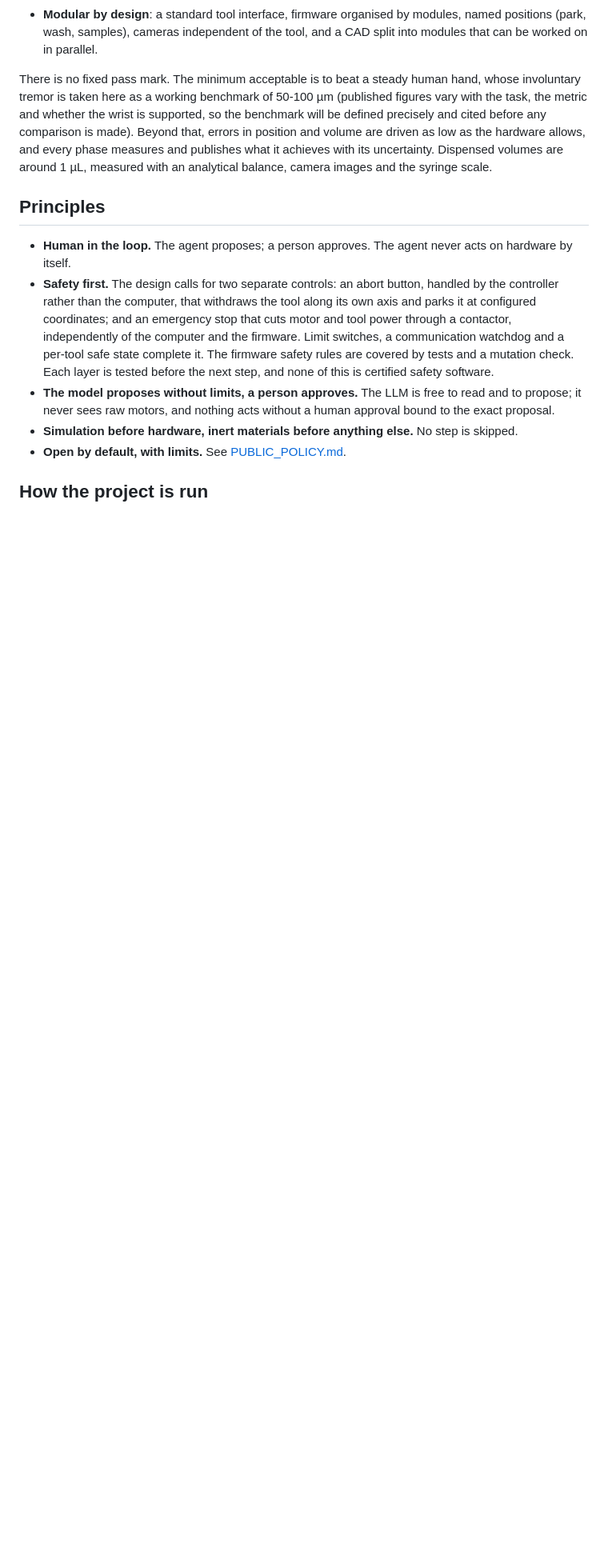
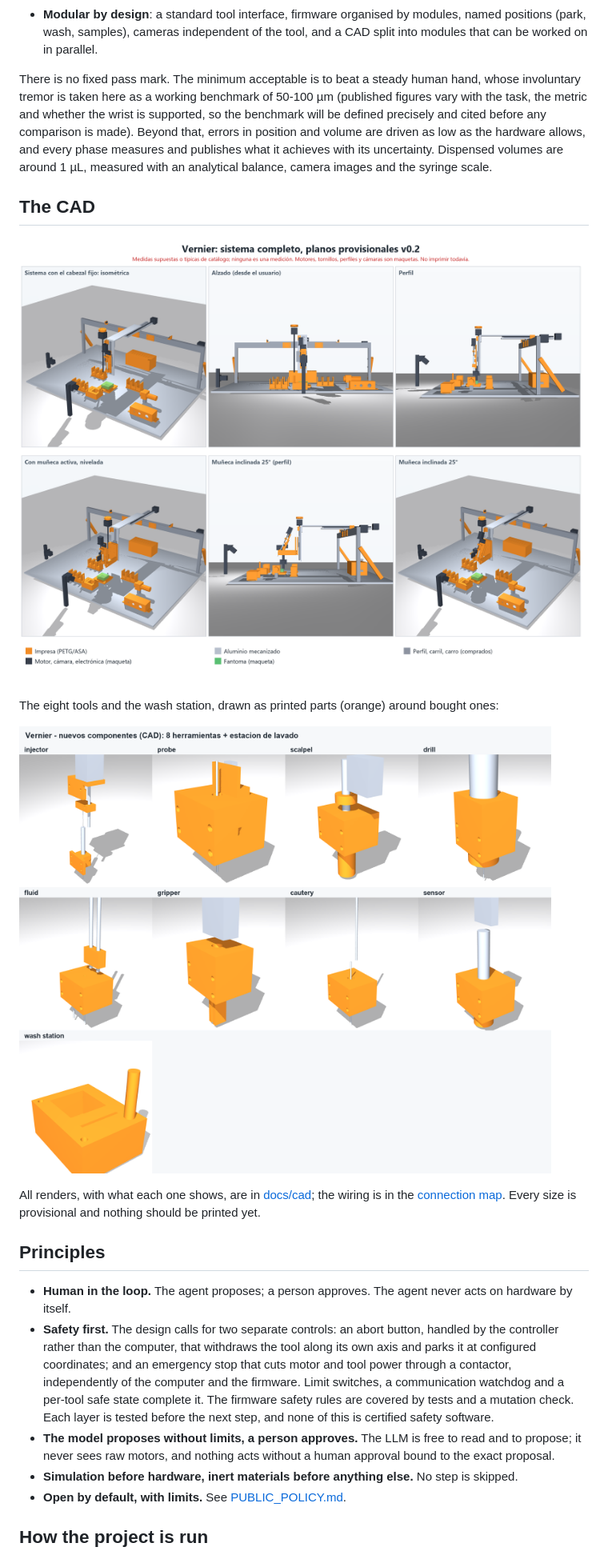
Before and after one commit to AIAYN-creator/monkey-with-a-scalpel, a Markdown page: README.md, the part around the change. Shown at 80% size. Rendered like a GitHub page; pictures changed too: docs/cad/system_400x250x150.png (added), docs/cad/tools_and_wash_station.png (added); blank space fills up the shorter version.

Commit message:
Add CAD renders in docs/cad and show them in the README
Supervised-by: Claude Sonnet 5.5 <noreply@anthropic.com>

```diff
--- a/README.md
+++ b/README.md
@@ -59,6 +59,16 @@ An error model ([`simulation/error_model.py`](simulation/error_model.py)) and a
 
 There is no fixed pass mark. The minimum acceptable is to beat a steady human hand, whose involuntary tremor is taken here as a working benchmark of 50-100 µm (published figures vary with the task, the metric and whether the wrist is supported, so the benchmark will be defined precisely and cited before any comparison is made). Beyond that, errors in position and volume are driven as low as the hardware allows, and every phase measures and publishes what it achieves with its uncertainty. Dispensed volumes are around 1 µL, measured with an analytical balance, camera images and the syringe scale.
 
+## The CAD
+
+![The whole system with the large travel: tool rack and wash station inside the reach of the gantry](docs/cad/system_400x250x150.png)
+
+The eight tools and the wash station, drawn as printed parts (orange) around bought ones:
+
+![The eight tools and the wash station](docs/cad/tools_and_wash_station.png)
+
+All renders, with what each one shows, are in [docs/cad](docs/cad/README.md); the wiring is in the [connection map](docs/connection_map.md). Every size is provisional and nothing should be printed yet.
+
 ## Principles
 
 - **Human in the loop.** The agent proposes; a person approves. The agent never acts on hardware by itself.
```
Also changed, not shown: docs/cad/README.md (added, +19 -0 lines), docs/cad/parts.png (added), docs/cad/system_100mm.png (added), docs/cad/tool_head.png (added), 1 other file.
